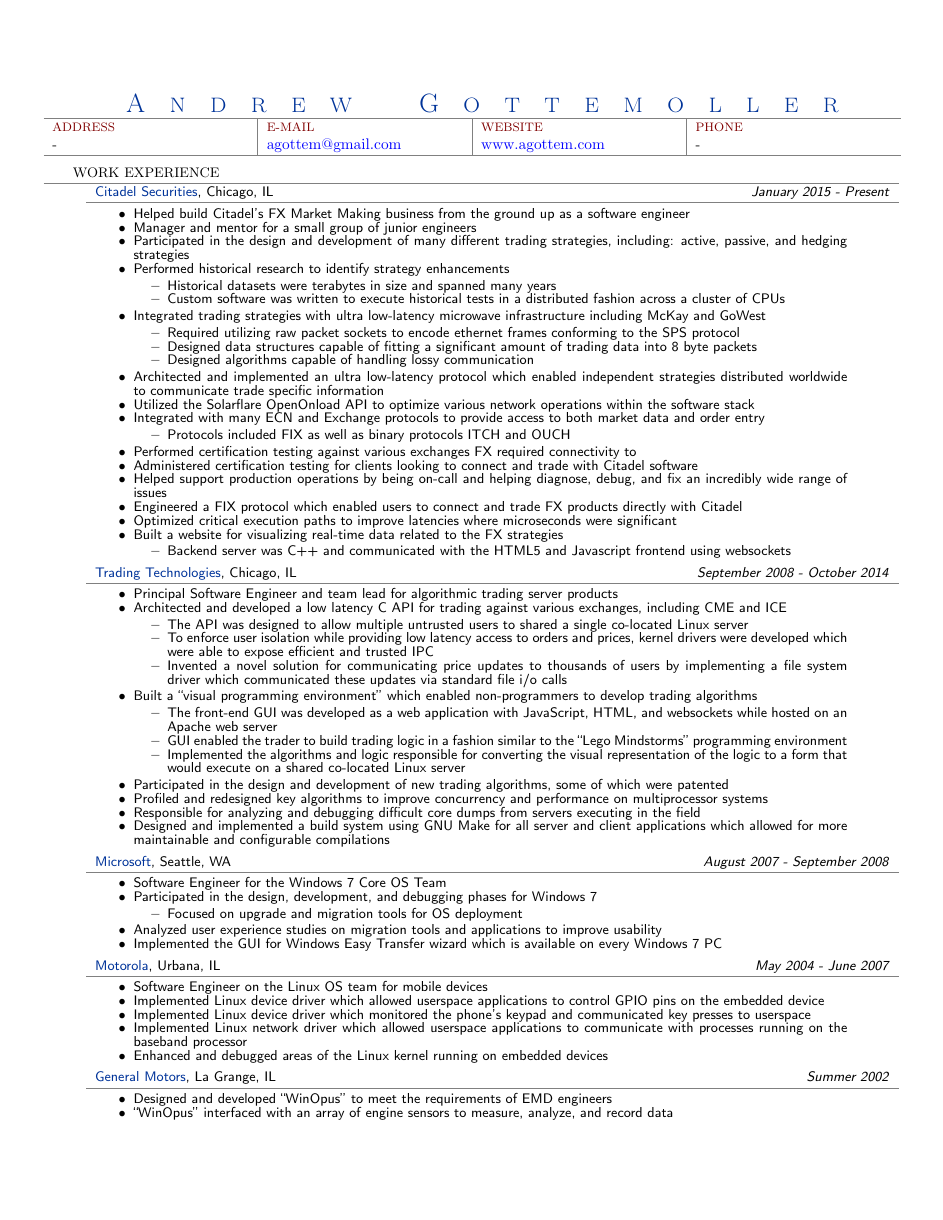
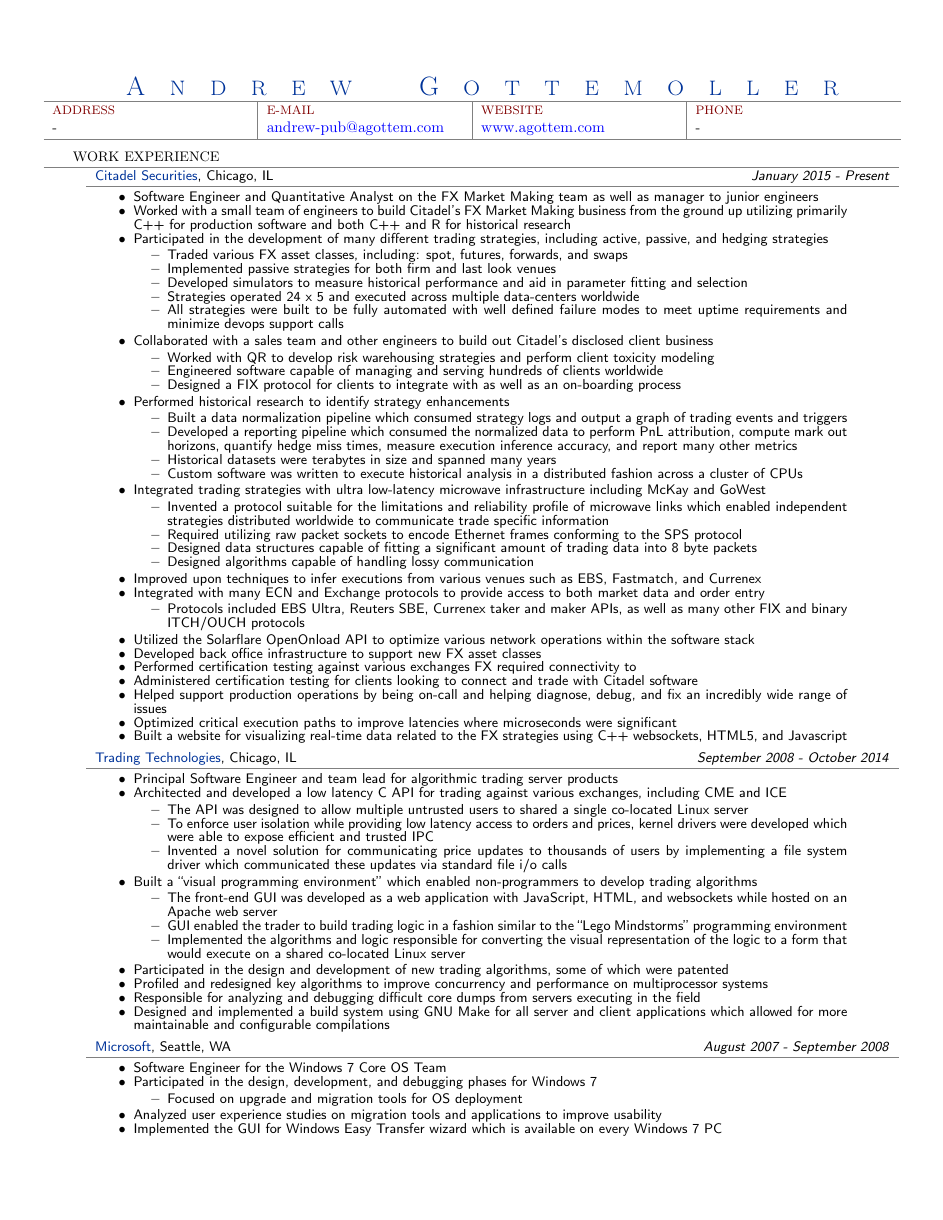
Before and after one commit to agottem/resume, a LaTeX CV (resume.tex): page 1 of 2. Compiled offline with pdfLaTeX.

Commit message:
1.  Update Citadel experience before I forget

```diff
--- a/resume.tex
+++ b/resume.tex
@@ -10,6 +10,7 @@
 \usepackage{multicol}
 \usepackage{color}
 \usepackage{colortbl}
+\usepackage{xcolor}
 \usepackage[
             colorlinks=true,
             urlcolor=blue,
@@ -86,6 +87,7 @@
                                  \fontsize{8}{8}
                                  \selectfont
                                 }
+\newcommand{\hltext}[1]         {\textcolor{emphcolor}{#1}}
 \newcommand{\timelinedesc}[1]   {\contenttext\textcolor{emphcolor}{#1}}
 \newcommand{\timelinedescloc}[2]{\contenttext\textcolor{emphcolor}{#1}, #2}
 \newcommand{\timelinedates}[2]  {\contenttext\emph{#1 - #2}}
@@ -139,7 +141,7 @@
         \horzcattext{Phone} \\
 
         \contenttext - &
-        \href{mailto:agottem@gmail.com}{agottem@gmail.com} &
+        \href{mailto:andrew-pub@agottem.com}{andrew-pub@agottem.com} &
         \href{http://www.agottem.com}{www.agottem.com} &
         \contenttext - \\
 
@@ -165,56 +167,87 @@
 
         &
         \timelinesummary{
-                         \item Helped build Citadel's FX Market Making business from the ground up
-                               as a software engineer
-                         \item Manager and mentor for a small group of junior engineers
-                         \item Participated in the design and development of many different trading
-                               strategies, including: active, passive, and hedging strategies
+                         \item Software Engineer and Quantitative Analyst on the FX Market Making
+                               team as well as manager to junior engineers
+                         \item Worked with a small team of engineers to build Citadel's FX Market
+                               Making business from the ground up utilizing primarily C++ for
+                               production software and both C++ and R for historical research
+                         \item Participated in the development of many different trading strategies,
+                               including active, passive, and hedging strategies
+                               \begin{itemize}
+                                   \item Traded various FX asset classes, including: spot, futures,
+                                         forwards, and swaps
+                                   \item Implemented passive strategies for both firm and last look
+                                         venues
+                                   \item Developed simulators to measure historical performance and
+                                         aid in parameter fitting and selection
+                                   \item Strategies operated 24 x 5 and executed across multiple
+                                         data-centers worldwide
+                                   \item All strategies were built to be fully automated with well
+                                         defined failure modes to meet uptime requirements and
+                                         minimize devops support calls
+                               \end{itemize}
+                         \item Collaborated with a sales team and other engineers to build out
+                               Citadel's disclosed client business
+                               \begin{itemize}
+                                   \item Worked with QR to develop risk warehousing strategies and
+                                         perform client toxicity modeling
+                                   \item Engineered software capable of managing and serving
+                                         hundreds of clients worldwide
+                                   \item Designed a FIX protocol for clients to integrate with as
+                                         well as an on-boarding process
+                               \end{itemize}
                          \item Performed historical research to identify strategy enhancements
                                \begin{itemize}
-                                    \item Historical datasets were terabytes in size and spanned
-                                          many years
-                                    \item Custom software was written to execute historical tests
-                                          in a distributed fashion across a cluster of CPUs
-                                \end{itemize}
+                                   \item Built a data normalization pipeline which consumed
+                                         strategy logs and output a graph of trading events and
+                                         triggers
+                                   \item Developed a reporting pipeline which consumed the
+                                         normalized data to perform PnL attribution, compute mark
+                                         out horizons, quantify hedge miss times, measure execution
+                                         inference accuracy, and report many other metrics
+                                   \item Historical datasets were terabytes in size and spanned
+                                         many years
+                                   \item Custom software was written to execute historical analysis
+                                         in a distributed fashion across a cluster of CPUs
+                               \end{itemize}
                          \item Integrated trading strategies with ultra low-latency microwave
                                infrastructure including McKay and GoWest
                                \begin{itemize}
-                                    \item Required utilizing raw packet sockets to encode ethernet
+                                    \item Invented a protocol suitable for the limitations and
+                                          reliability profile of microwave links which enabled
+                                          independent strategies distributed worldwide to
+                                          communicate trade specific information
+                                    \item Required utilizing raw packet sockets to encode Ethernet
                                           frames conforming to the SPS protocol
                                     \item Designed data structures capable of fitting a significant
                                           amount of trading data into 8 byte packets
                                     \item Designed algorithms capable of handling lossy
                                           communication
                                \end{itemize}
-                         \item Architected and implemented an ultra low-latency protocol which
-                               enabled independent strategies distributed worldwide to communicate
-                               trade specific information
+                         \item Improved upon techniques to infer executions from various venues such
+                               as EBS, Fastmatch, and Currenex
+                         \item Integrated with many ECN and Exchange protocols to provide access to
+                               both market data and order entry
+                               \begin{itemize}
+                                 \item Protocols included EBS Ultra, Reuters SBE, Currenex taker and
+                                       maker APIs, as well as many other FIX and binary ITCH/OUCH
+                                       protocols
+                               \end{itemize}
                          \item Utilized the Solarflare OpenOnload API to optimize various network
                                operations within the software stack
-                         \item Integrated with many ECN and Exchange protocols to provide access
-                               to both market data and order entry
-                               \begin{itemize}
-                                    \item Protocols included FIX as well as binary protocols ITCH
-                                          and OUCH
-                               \end{itemize}
+                         \item Developed back office infrastructure to support new FX asset classes
                          \item Performed certification testing against various exchanges FX required
                                connectivity to
                          \item Administered certification testing for clients looking to connect
                                and trade with Citadel software
                          \item Helped support production operations by being on-call and helping
                                diagnose, debug, and fix an incredibly wide range of issues
-                         \item Engineered a FIX protocol which enabled users to connect and trade
-                               FX products directly with Citadel
                          \item Optimized critical execution paths to improve latencies where
                                microseconds were significant
                          \item Built a website for visualizing real-time data related to the
-                               FX strategies
-                               \begin{itemize}
-                                   \item Backend server was C++ and communicated with the HTML5
-                                         and Javascript frontend using websockets
-                               \end{itemize}
-                        } \\
+                               FX strategies using C++ websockets, HTML5, and Javascript
+                       } \\
 
         &
         \timelinedescloc{Trading Technologies}{Chicago, IL} &
@@ -282,3 +315,7 @@
                          \item Implemented the GUI for Windows Easy Transfer wizard which is
                                available on every Windows 7 PC
                         } \\
+    \end{tabular}
+\end{table}
+
+\clearpage
@@ -316,7 +363,6 @@
                                analyze, and record data
                         } \\
     \end{tabular}
-\end{table}
 
-\clearpage
+    \tablegap
 
```
Also changed, not shown: resume.tex (46 more changed lines).
